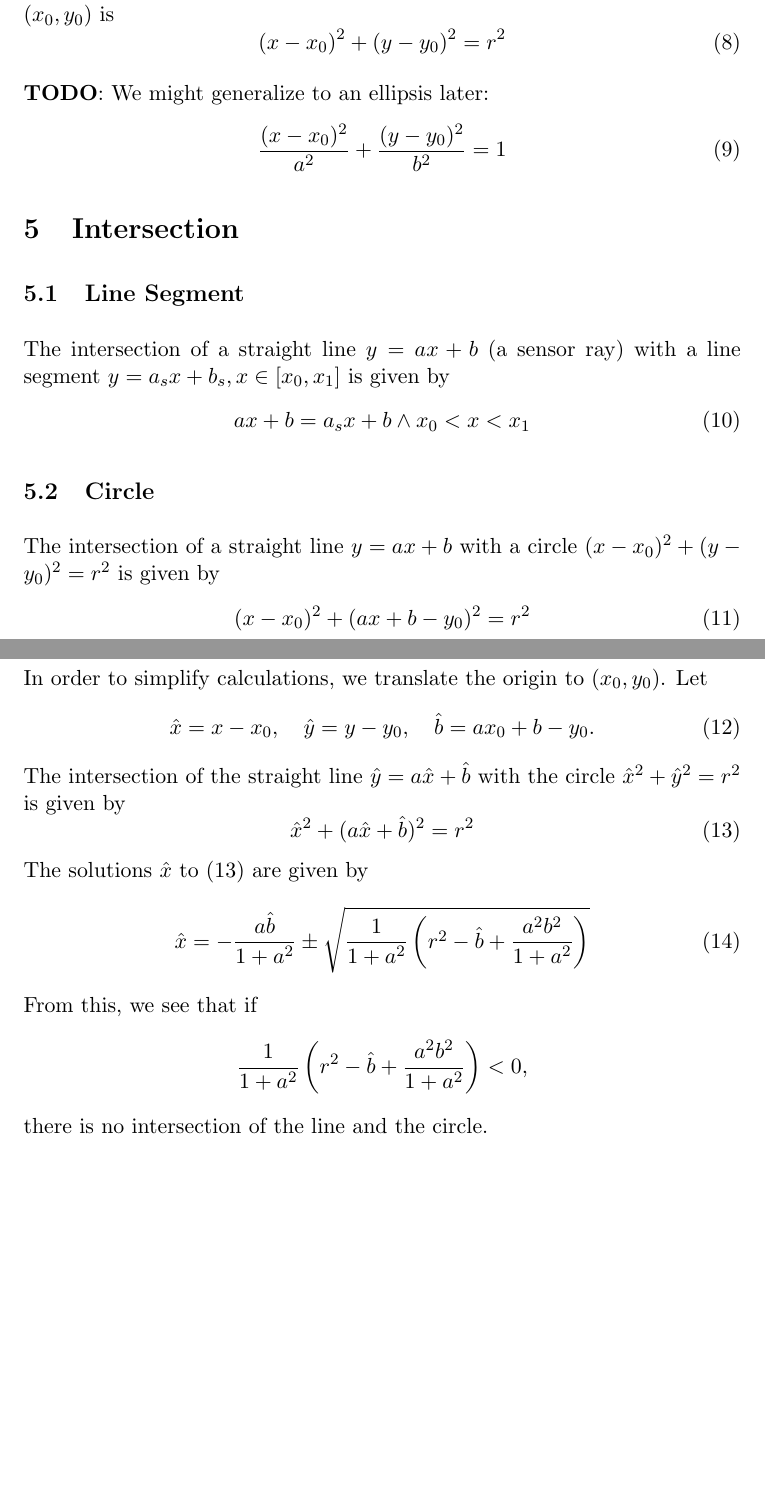
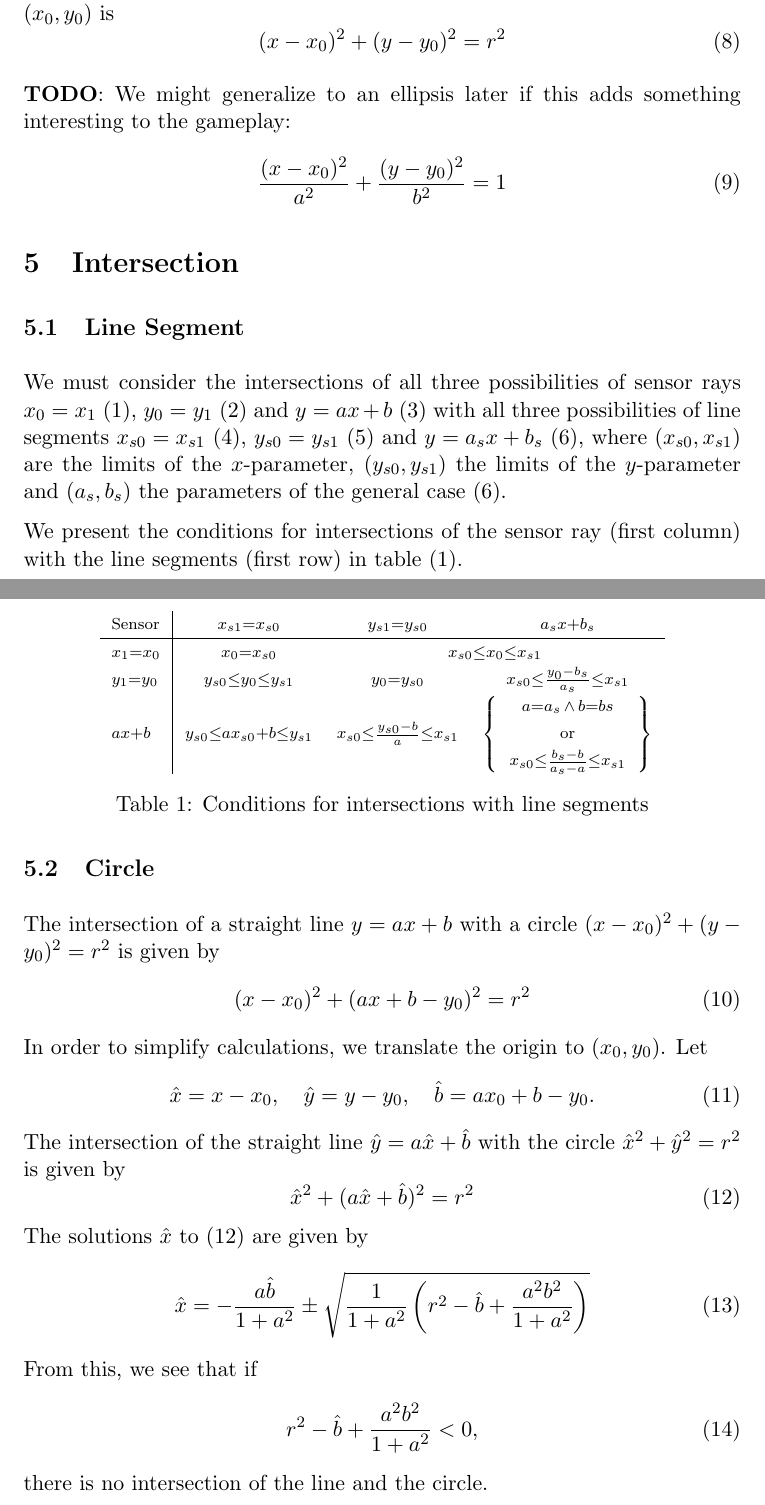
Before and after one commit to awisse/Ardymo, a LaTeX paper (doc/ardymo.tex): two parts of pages 3 and 4 of 9, joined at a grey line, cut so that both start at the same text, the shorter picture padded with empty space. Compiled offline with pdfLaTeX.

Commit message:
Improved description of intersections
Improved vocabulary.

```diff
--- a/doc/ardymo.tex
+++ b/doc/ardymo.tex
@@ -140,7 +140,8 @@ point $(x_0, y_0)$ is
     (x - x_0)^2 + (y - y_0)^2 = r^2
 \end{equation}
 
-\TODO: We might generalize to an ellipsis later:
+\TODO: We might generalize to an ellipsis later if this adds something
+interesting to the gameplay:
 \begin{equation}
     \frac{(x-x_0)^2}{a^2} + \frac{(y-y_0)^2}{b^2} = 1
 \end{equation}
@@ -150,11 +151,38 @@ point $(x_0, y_0)$ is
 
 \subsection{Line Segment}
 \label{sec-intersection-line-segment}
-The intersection of a straight line $y=ax+b$ (a sensor ray) with a line segment
-$y = a_s x + b_s, x\in[x_0, x_1]$ is given by
-\begin{equation}
-    ax+b = a_sx+b \land x_0 < x < x_1
-\end{equation}
+We must consider the intersections of all three possibilities of sensor rays
+$x_0=x_1$ \eqref{eq-line-x1x0}, $y_0=y_1$ \eqref{eq-line-y1y0} and $y=ax+b$
+\eqref{eq-line-general} with all three possibilities of line segments
+$x_{s0}=x_{s1}$ \eqref{eq-seg-x1x0}, $y_{s0}=y_{s1}$ \eqref{eq-seg-y1y0} and
+$y=a_{s}x+b_{s}$ \eqref{eq-seg-general}, where $(x_{s0}, x_{s1})$ are the
+limits of the $x$-parameter, $(y_{s0}, y_{s1})$ the limits of the
+$y$-parameter and $(a_{s}, b_{s})$ the parameters of the general case
+\eqref{eq-seg-general}.
+
+We present the conditions for intersections of the sensor ray (first column)
+with the line segments (first row) in
+table~\eqref{tab-condition-intersection-seg}.
+% Definitions: Math mode columns
+\newcolumntype{C}{>{$\scriptstyle}c<{$}}
+\newcolumntype{L}{>{$\scriptstyle}l<{$}}
+% The table
+\begin{table}
+    \centering
+    \begin{tabular}{L|CCC}
+    \text{Sensor}& x_{s1}=x_{s0} & y_{s1}=y_{s0} & a_{s}x + b_{s} \\ \hline
+    x_1=x_0 & x_0=x_{s0} & \multicolumn{2}{C}{x_{s0}\leq x_0\leq x_{s1}} \\
+    y_1=y_0 & y_{s0}\leq y_0\leq y_{s1} & y_0=y_{s0} &
+    x_{s0}\leq \frac{y_0 - b_s}{a_s}\leq x_{s1} \\
+    ax+b & y_{s0}\leq ax_{s0}+b\leq y_{s1} &
+    x_{s0}\leq \frac{y_{s0}-b}{a}\leq x_{s1} &
+    \left\{\begin{tabular}{C}a=a_s\,\land\,b=bs\\ \text{or}\\
+            x_{s0}\leq \frac{b_s-b}{a_s-a}\leq x_{s1}
+        \end{tabular}\right\}
+    \end{tabular}
+    \caption{Conditions for intersections with line
+    segments}\label{tab-condition-intersection-seg}
+\end{table}
 
 \subsection{Circle}
 \label{sec-intersection-circle}
@@ -179,7 +207,7 @@ The solutions $\xhat$ to \eqref{eq-intersection-circle} are given by
 \end{equation}
 From this, we see that if
 \begin{equation}
-    \frac{1}{1+a^2}\left(r^2-\bhat+\frac{a^2 b^2}{1+a^2}\right) < 0, \notag
+    r^2-\bhat+\frac{a^2 b^2}{1+a^2} < 0,
 \end{equation}
 there is no intersection of the line and the circle.
 
```
Also changed, not shown: doc/ardymo.tex (72 more changed lines), 1 other file.
